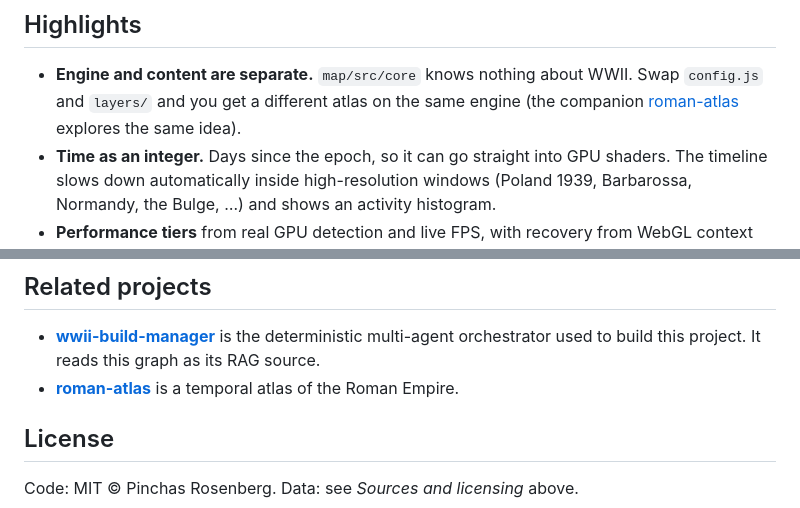
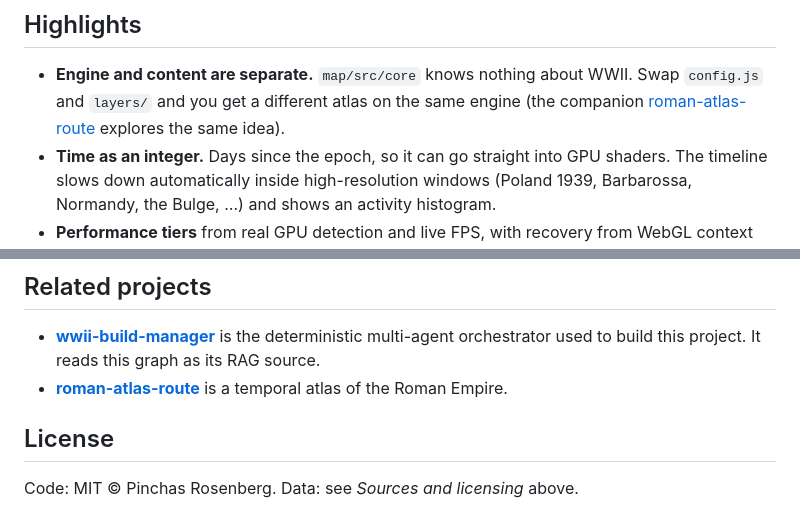
Before and after one commit to pinchasrosenberg/wwii-atlas, a Markdown page: README.md, 2 parts joined by grey strips. Drawn GitHub-style.

Commit message:
Docs: the Roman atlas is now roman-atlas-route
Co-Authored-By: Claude Opus 5.5 <noreply@anthropic.com>

```diff
--- a/README.md
+++ b/README.md
@@ -71,7 +71,7 @@ the map still boots on its static layers. The graph itself contains only curated
 ## Highlights
 
 * **Engine and content are separate.** `map/src/core` knows nothing about WWII. Swap `config.js` and `layers/` and
-  you get a different atlas on the same engine (the companion [roman-atlas](https://github.com/pinchasrosenberg/roman-atlas)
+  you get a different atlas on the same engine (the companion [roman-atlas-route](https://github.com/pinchasrosenberg/roman-atlas-route)
   explores the same idea).
 * **Time as an integer.** Days since the epoch, so it can go straight into GPU shaders. The timeline slows down
   automatically inside high-resolution windows (Poland 1939, Barbarossa, Normandy, the Bulge, …) and shows an
@@ -113,7 +113,7 @@ included.
 
 * [**wwii-build-manager**](https://github.com/pinchasrosenberg/wwii-build-manager) is the deterministic multi-agent
   orchestrator used to build this project. It reads this graph as its RAG source.
-* [**roman-atlas**](https://github.com/pinchasrosenberg/roman-atlas) is a temporal atlas of the Roman Empire.
+* [**roman-atlas-route**](https://github.com/pinchasrosenberg/roman-atlas-route) is a temporal atlas of the Roman Empire.
 
 ## License
 
```
